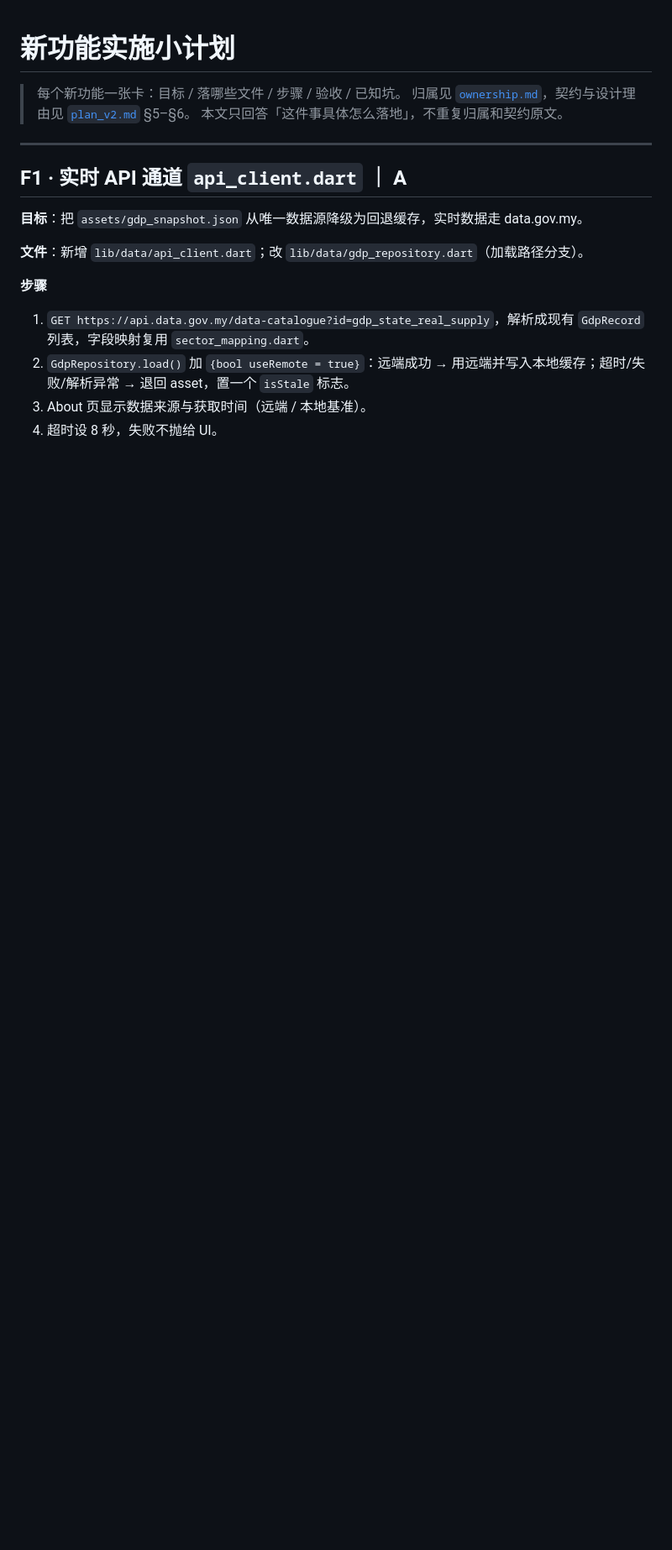
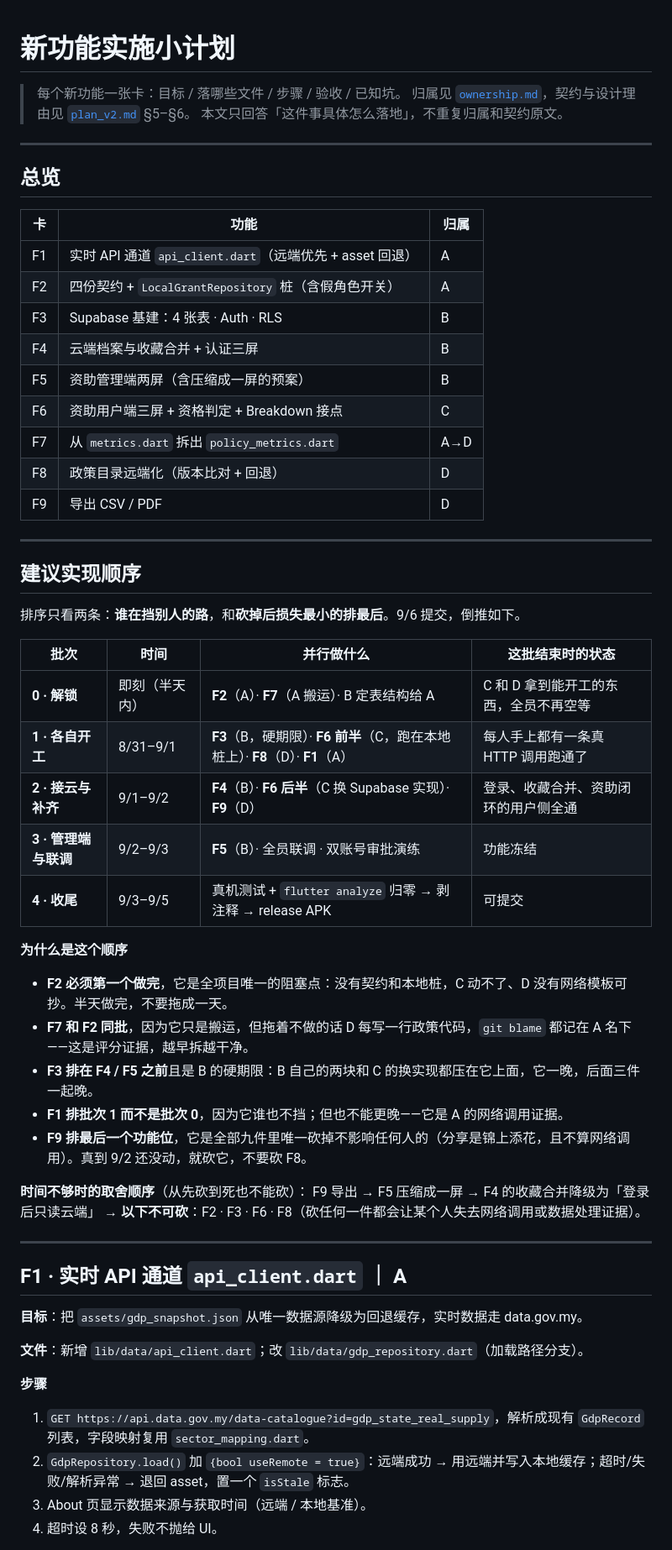
Before and after one commit to ketoru210/BMIT2073-mobile-app-asgm, a Markdown page: docs/feature_plans.md, the part around the change. Shown at 84% size. Rendered like a GitHub page; blank space fills up the shorter version.

Commit message:
docs: update feature plans

```diff
--- a/docs/feature_plans.md
+++ b/docs/feature_plans.md
@@ -3,6 +3,47 @@
 > 每个新功能一张卡：目标 / 落哪些文件 / 步骤 / 验收 / 已知坑。
 > 归属见 [`ownership.md`](ownership.md)，契约与设计理由见 [`plan_v2.md`](plan_v2.md) §5–§6。
 > 本文只回答「这件事具体怎么落地」，不重复归属和契约原文。
+
+---
+
+## 总览
+
+| 卡 | 功能 | 归属 |
+|---|---|---|
+| F1 | 实时 API 通道 `api_client.dart`（远端优先 + asset 回退） | A |
+| F2 | 四份契约 + `LocalGrantRepository` 桩（含假角色开关） | A |
+| F3 | Supabase 基建：4 张表 · Auth · RLS | B |
+| F4 | 云端档案与收藏合并 + 认证三屏 | B |
+| F5 | 资助管理端两屏（含压缩成一屏的预案） | B |
+| F6 | 资助用户端三屏 + 资格判定 + Breakdown 接点 | C |
+| F7 | 从 `metrics.dart` 拆出 `policy_metrics.dart` | A→D |
+| F8 | 政策目录远端化（版本比对 + 回退） | D |
+| F9 | 导出 CSV / PDF | D |
+
+---
+
+## 建议实现顺序
+
+排序只看两条：**谁在挡别人的路**，和**砍掉后损失最小的排最后**。9/6 提交，倒推如下。
+
+| 批次 | 时间 | 并行做什么 | 这批结束时的状态 |
+|---|---|---|---|
+| **0 · 解锁** | 即刻（半天内） | **F2**（A）· **F7**（A 搬运）· B 定表结构给 A | C 和 D 拿到能开工的东西，全员不再空等 |
+| **1 · 各自开工** | 8/31–9/1 | **F3**（B，硬期限）· **F6 前半**（C，跑在本地桩上）· **F8**（D）· **F1**（A） | 每人手上都有一条真 HTTP 调用跑通了 |
+| **2 · 接云与补齐** | 9/1–9/2 | **F4**（B）· **F6 后半**（C 换 Supabase 实现）· **F9**（D） | 登录、收藏合并、资助闭环的用户侧全通 |
+| **3 · 管理端与联调** | 9/2–9/3 | **F5**（B）· 全员联调 · 双账号审批演练 | 功能冻结 |
+| **4 · 收尾** | 9/3–9/5 | 真机测试 + `flutter analyze` 归零 → 剥注释 → release APK | 可提交 |
+
+**为什么是这个顺序**
+
+- **F2 必须第一个做完**，它是全项目唯一的阻塞点：没有契约和本地桩，C 动不了、D 没有网络模板可抄。半天做完，不要拖成一天。
+- **F7 和 F2 同批**，因为它只是搬运，但拖着不做的话 D 每写一行政策代码，`git blame` 都记在 A 名下——这是评分证据，越早拆越干净。
+- **F3 排在 F4 / F5 之前**且是 B 的硬期限：B 自己的两块和 C 的换实现都压在它上面，它一晚，后面三件一起晚。
+- **F1 排批次 1 而不是批次 0**，因为它谁也不挡；但也不能更晚——它是 A 的网络调用证据。
+- **F9 排最后一个功能位**，它是全部九件里唯一砍掉不影响任何人的（分享是锦上添花，且不算网络调用）。真到 9/2 还没动，就砍它，不要砍 F8。
+
+**时间不够时的取舍顺序**（从先砍到死也不能砍）：
+F9 导出 → F5 压缩成一屏 → F4 的收藏合并降级为「登录后只读云端」 → **以下不可砍**：F2 · F3 · F6 · F8（砍任何一件都会让某个人失去网络调用或数据处理证据）。
 
 ---
 
```
